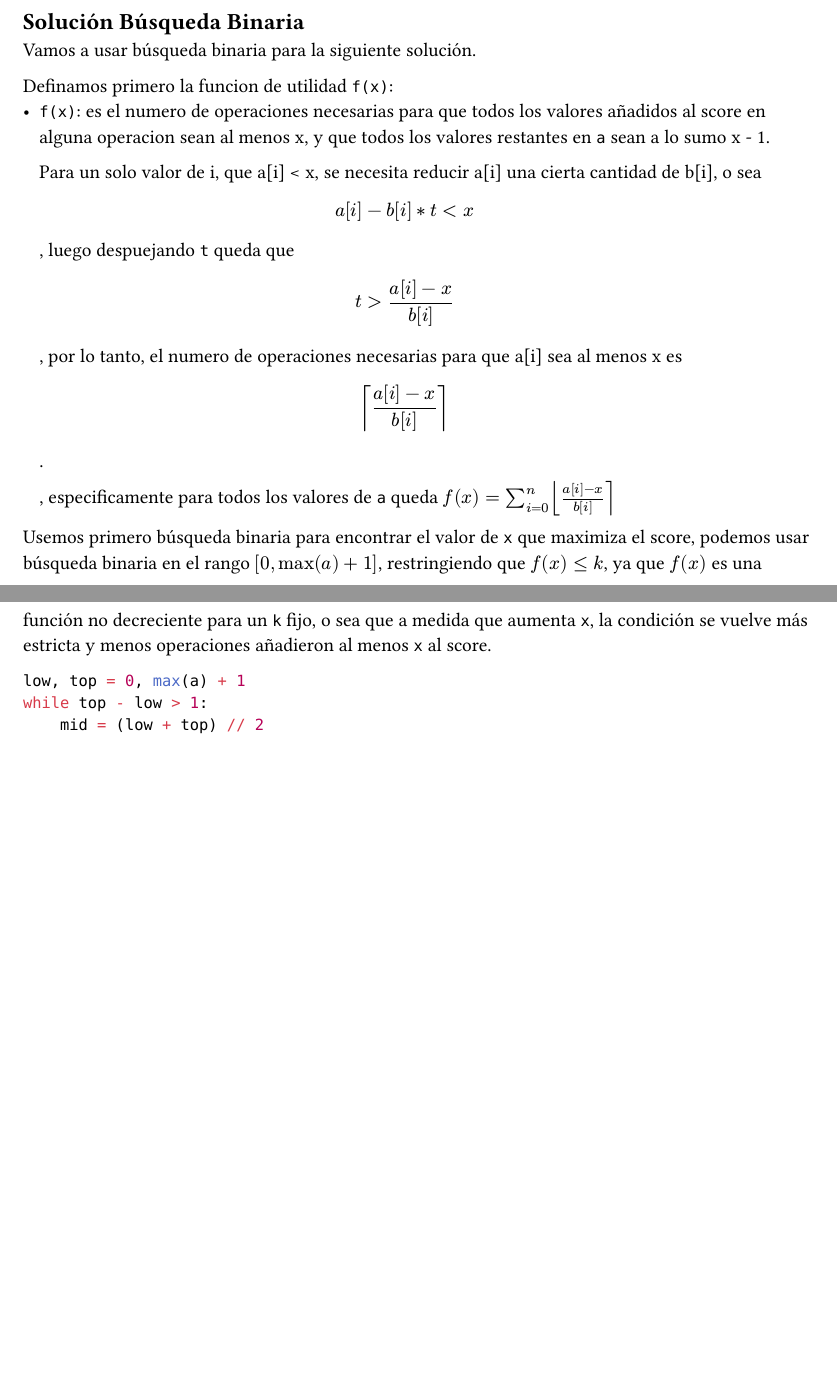
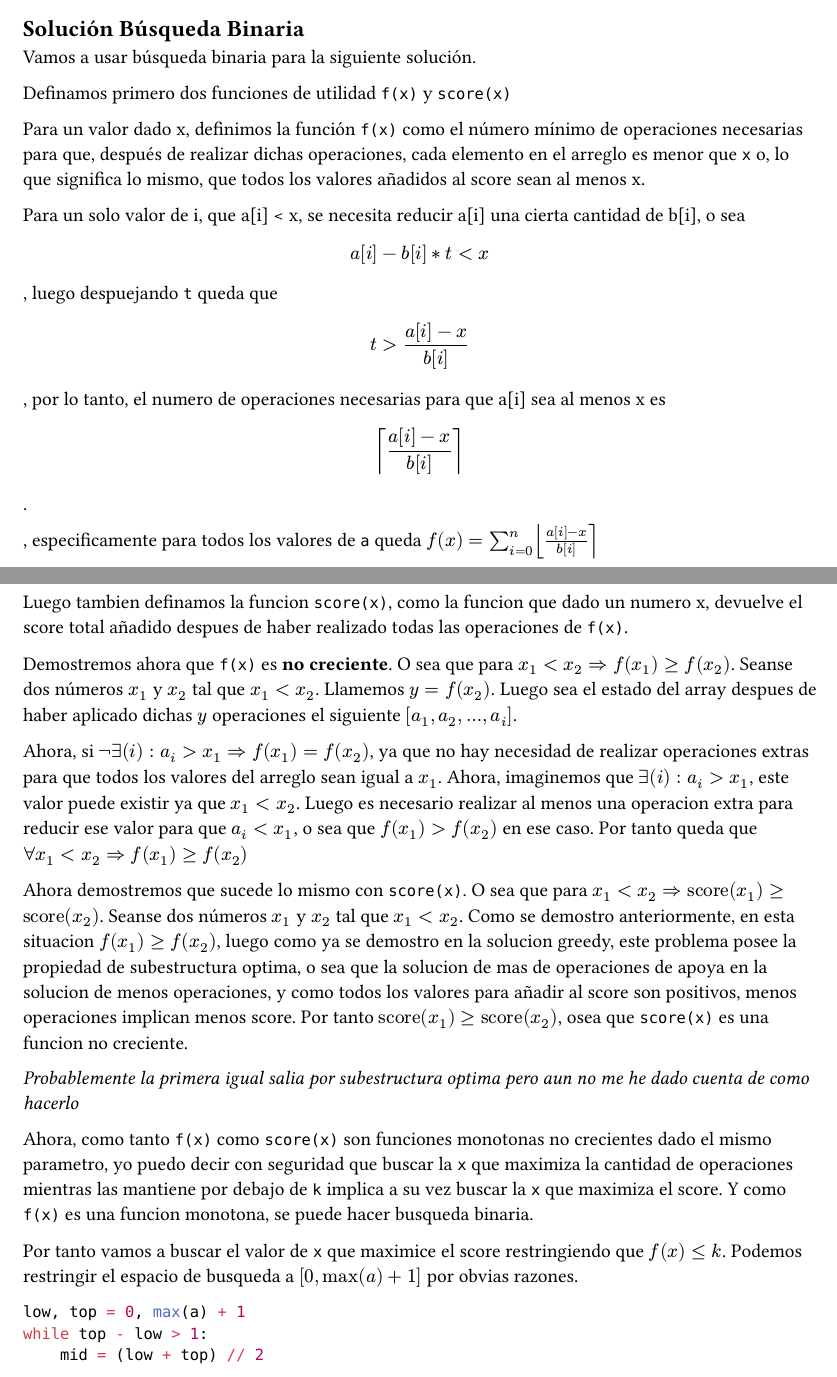
Before and after one commit to hmrguez/DAA, a Typst document (p1/proof.typ): two parts of pages 2 and 3 of 3 before the commit and two parts of pages 2 and 3 of 4 after it, joined at a grey line, cut so that both start at the same text, the shorter picture padded with empty space. The pictures show the PDF file p1/proof.pdf that the author committed with the source.

Commit message:
Proof monotonic

````diff
--- a/p1/proof.typ
+++ b/p1/proof.typ
@@ -72,14 +72,27 @@ La complejidad de esta solución es O(nlogn + klogn) donde n es el tamaño de la
 
 Vamos a usar búsqueda binaria para la siguiente solución.
 
-Definamos primero la funcion de utilidad `f(x)`:
-- `f(x)`: es el numero de operaciones necesarias para que todos los valores añadidos al score en alguna operacion sean al menos x, y que todos los valores restantes en `a` sean a lo sumo x - 1.
+Definamos primero dos funciones de utilidad `f(x)` y `score(x)`
 
- Para un solo valor de i, que a[i] < x, se necesita reducir a[i] una cierta cantidad de b[i], o sea $ a[i] - b[i] * t < x $, luego despuejando `t` queda que $ t > frac(a[i] - x, b[i]) $, por lo tanto, el numero de operaciones necesarias para que a[i] sea al menos x es $ ceil(frac(a[i] - x, b[i])) $.
+Para un valor dado x, definimos la función `f(x)` como el número mínimo de operaciones necesarias para que, después de realizar dichas operaciones, cada elemento en el arreglo es menor que `x` o, lo que significa lo mismo, que todos los valores añadidos al score sean al menos x.
+
+Para un solo valor de i, que a[i] < x, se necesita reducir a[i] una cierta cantidad de b[i], o sea $ a[i] - b[i] * t < x $, luego despuejando `t` queda que $ t > frac(a[i] - x, b[i]) $, por lo tanto, el numero de operaciones necesarias para que a[i] sea al menos x es $ ceil(frac(a[i] - x, b[i])) $.
 
  , especificamente para todos los valores de `a` queda $f(x) = sum_(i=0)^n round(frac(a[i] - x, b[i])) $
 
-Usemos primero búsqueda binaria para encontrar el valor de `x` que maximiza el score, podemos usar búsqueda binaria en el rango $[0, max(a) + 1]$, restringiendo que $f(x) <= k$, ya que $f(x)$ es una función no decreciente para un `k` fijo, o sea que a medida que aumenta `x`, la condición se vuelve más estricta y menos operaciones añadieron al menos `x` al score.
+Luego tambien definamos la funcion `score(x)`, como la funcion que dado un numero x, devuelve el score total añadido despues de haber realizado todas las operaciones de `f(x)`.
+
+Demostremos ahora que `f(x)` es *no creciente*. O sea que para $x_1 < x_2 => f(x_1) >= f(x_2)$. Seanse dos números $x_1$ y $x_2$ tal que $x_1<x_2$. Llamemos $y=f(x_2)$. Luego sea el estado del array despues de haber aplicado dichas $y$ operaciones el siguiente $[a_1, a_2, dots.h, a_i ]$.
+
+Ahora, si $not exists(i) : a_i > x_1 => f(x_1) = f(x_2)$, ya que no hay necesidad de realizar operaciones extras para que todos los valores del arreglo sean igual a $x_1$. Ahora, imaginemos que $exists(i) : a_i > x_1$, este valor puede existir ya que $x_1<x_2$. Luego es necesario realizar al menos una operacion extra para reducir ese valor para que $a_i<x_1$, o sea que $f(x_1)>f(x_2)$ en ese caso. Por tanto queda que $forall x_1 < x_2 => f(x_1) >= f(x_2) $
+
+Ahora demostremos que sucede lo mismo con `score(x)`. O sea que para $x_1 < x_2 => "score"(x_1) >= "score"(x_2)$. Seanse dos números $x_1$ y $x_2$ tal que $x_1<x_2$. Como se demostro anteriormente, en esta situacion $f(x_1) >= f(x_2)$, luego como ya se demostro en la solucion greedy, este problema posee la propiedad de subestructura optima, o sea que la solucion de mas de operaciones de apoya en la solucion de menos operaciones, y como todos los valores para añadir al score son positivos, menos operaciones implican menos score. Por tanto  $"score"(x_1) >= "score"(x_2)$, osea que `score(x)` es una funcion no creciente.
+
+_Probablemente la primera igual salia por subestructura optima pero aun no me he dado cuenta de como hacerlo_
+
+Ahora, como tanto `f(x)` como `score(x)` son funciones monotonas no crecientes dado el mismo parametro, yo puedo decir con seguridad que buscar la `x` que maximiza la cantidad de operaciones mientras las mantiene por debajo de `k` implica a su vez buscar la `x` que maximiza el score. Y como `f(x)` es una funcion monotona, se puede hacer busqueda binaria.
+
+Por tanto vamos a buscar el valor de `x` que maximice el score restringiendo que $f(x)<=k$. Podemos restringir el espacio de busqueda a $[0, max(a) + 1]$ por obvias razones.
 
 ```py
 low, top = 0, max(a) + 1
@@ -105,7 +118,7 @@ Analicemos cada indice `i` por separado. Como se demostró antes en la fórmula
 
 $ S = t * a[i] - frac(t * (t - 1), 2) * b[i] $
 
-Asi que el score total es la suma de todos los `S` para cada `i` tal que $a[i] < x$ y $a[i] >= x$. Puede darse el caso que esta última fórmula se usen más operaciones de las que se tienen, cada una aportando `x` a la solución general, en ese caso se debe ajustar la solución quitando las operaciones extras y su contribución.
+Asi que el score total es la suma de todos los `S` para cada `i` tal que $a[i] >= x$. Puede darse el caso que esta última fórmula se usen más operaciones de las que se tienen, cada una aportando `x` a la solución general, en ese caso se debe ajustar la solución quitando las operaciones extras y su contribución.
 
 ```py
 ans = 0
````
Also changed, not shown: p1/proof.pdf.
